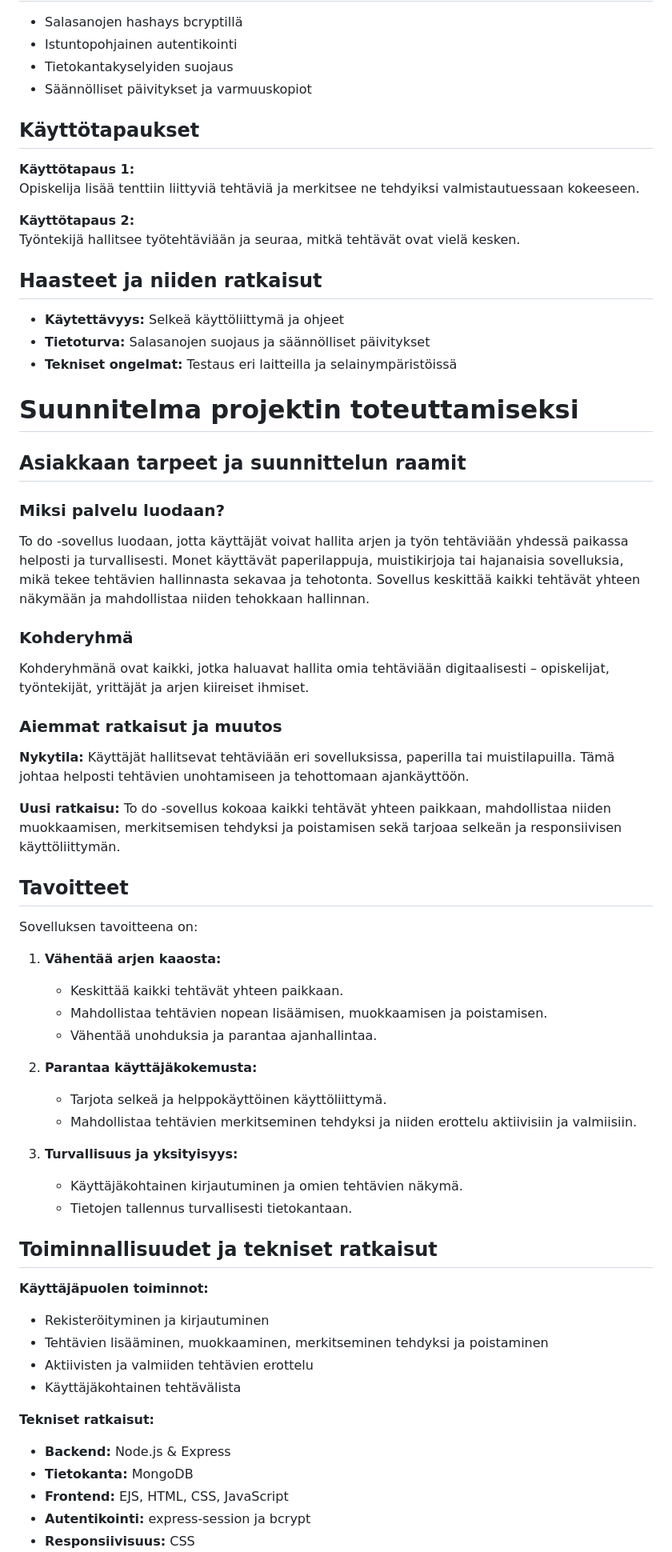
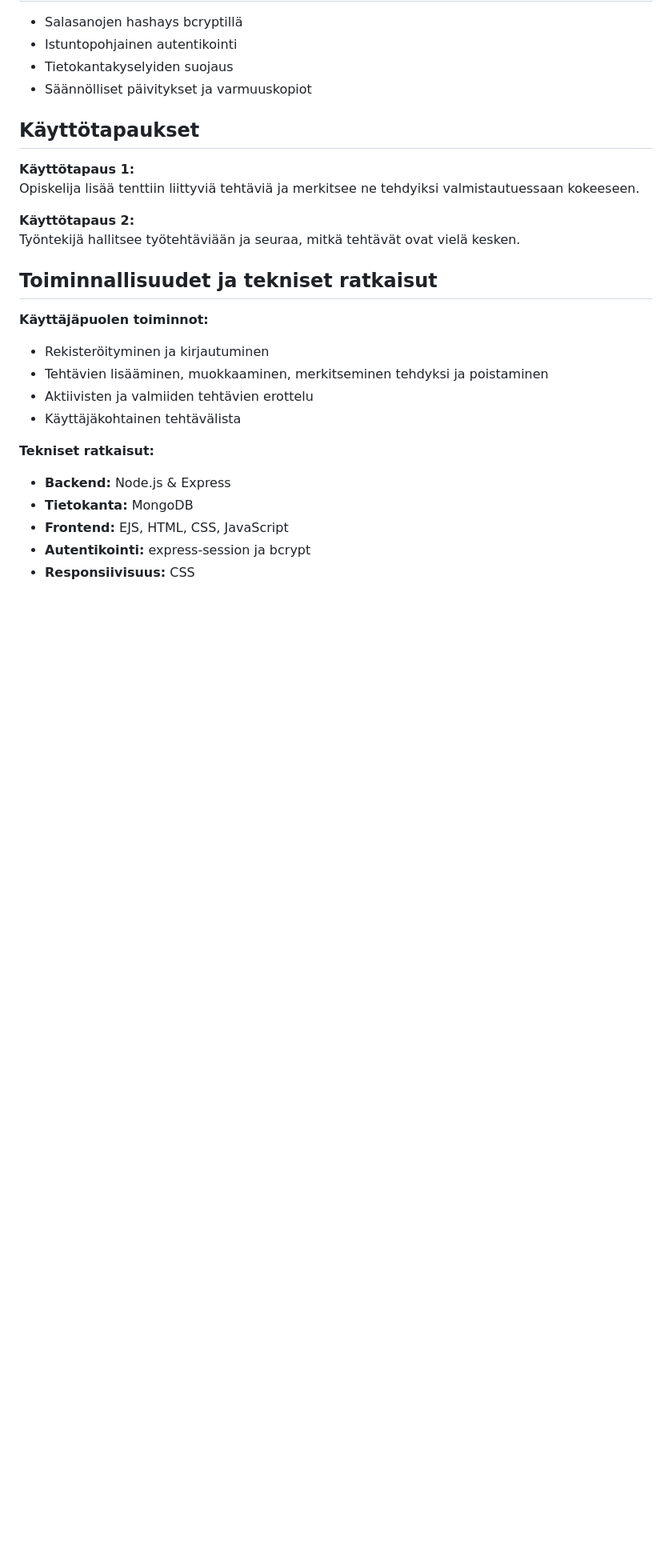
Before and after one commit to Markku3/task-manager-mongoDB, a Markdown page: dokumentaatio/02-suunnitelma.md, the part around the change printed below. Shown: that part at 80% size. GitHub-like rendering; blank space fills up the shorter version.

```diff
--- a/dokumentaatio/02-suunnitelma.md
+++ b/dokumentaatio/02-suunnitelma.md
@@ -60,47 +58,6 @@ Opiskelija lisää tenttiin liittyviä tehtäviä ja merkitsee ne tehdyiksi valm
 
 **Käyttötapaus 2:**
 Työntekijä hallitsee työtehtäviään ja seuraa, mitkä tehtävät ovat vielä kesken.
-
-## Haasteet ja niiden ratkaisut
-
-- **Käytettävyys:** Selkeä käyttöliittymä ja ohjeet
-- **Tietoturva:** Salasanojen suojaus ja säännölliset päivitykset
-- **Tekniset ongelmat:** Testaus eri laitteilla ja selainympäristöissä
-
-# Suunnitelma projektin toteuttamiseksi
-
-## Asiakkaan tarpeet ja suunnittelun raamit
-
-### Miksi palvelu luodaan?
-
-To do -sovellus luodaan, jotta käyttäjät voivat hallita arjen ja työn tehtäviään yhdessä paikassa helposti ja turvallisesti. Monet käyttävät paperilappuja, muistikirjoja tai hajanaisia sovelluksia, mikä tekee tehtävien hallinnasta sekavaa ja tehotonta. Sovellus keskittää kaikki tehtävät yhteen näkymään ja mahdollistaa niiden tehokkaan hallinnan.
-
-### Kohderyhmä
-
-Kohderyhmänä ovat kaikki, jotka haluavat hallita omia tehtäviään digitaalisesti – opiskelijat, työntekijät, yrittäjät ja arjen kiireiset ihmiset.
-
-### Aiemmat ratkaisut ja muutos
-
-**Nykytila:** Käyttäjät hallitsevat tehtäviään eri sovelluksissa, paperilla tai muistilapuilla. Tämä johtaa helposti tehtävien unohtamiseen ja tehottomaan ajankäyttöön.
-
-**Uusi ratkaisu:** To do -sovellus kokoaa kaikki tehtävät yhteen paikkaan, mahdollistaa niiden muokkaamisen, merkitsemisen tehdyksi ja poistamisen sekä tarjoaa selkeän ja responsiivisen käyttöliittymän.
-
-## Tavoitteet
-
-Sovelluksen tavoitteena on:
-
-1. **Vähentää arjen kaaosta:**
-   - Keskittää kaikki tehtävät yhteen paikkaan.
-   - Mahdollistaa tehtävien nopean lisäämisen, muokkaamisen ja poistamisen.
-   - Vähentää unohduksia ja parantaa ajanhallintaa.
-
-2. **Parantaa käyttäjäkokemusta:**
-   - Tarjota selkeä ja helppokäyttöinen käyttöliittymä.
-   - Mahdollistaa tehtävien merkitseminen tehdyksi ja niiden erottelu aktiivisiin ja valmiisiin.
-
-3. **Turvallisuus ja yksityisyys:**
-   - Käyttäjäkohtainen kirjautuminen ja omien tehtävien näkymä.
-   - Tietojen tallennus turvallisesti tietokantaan.
 
 ## Toiminnallisuudet ja tekniset ratkaisut
 
```
Also changed, not shown: other parts of dokumentaatio/02-suunnitelma.md (+6 -50 lines).
